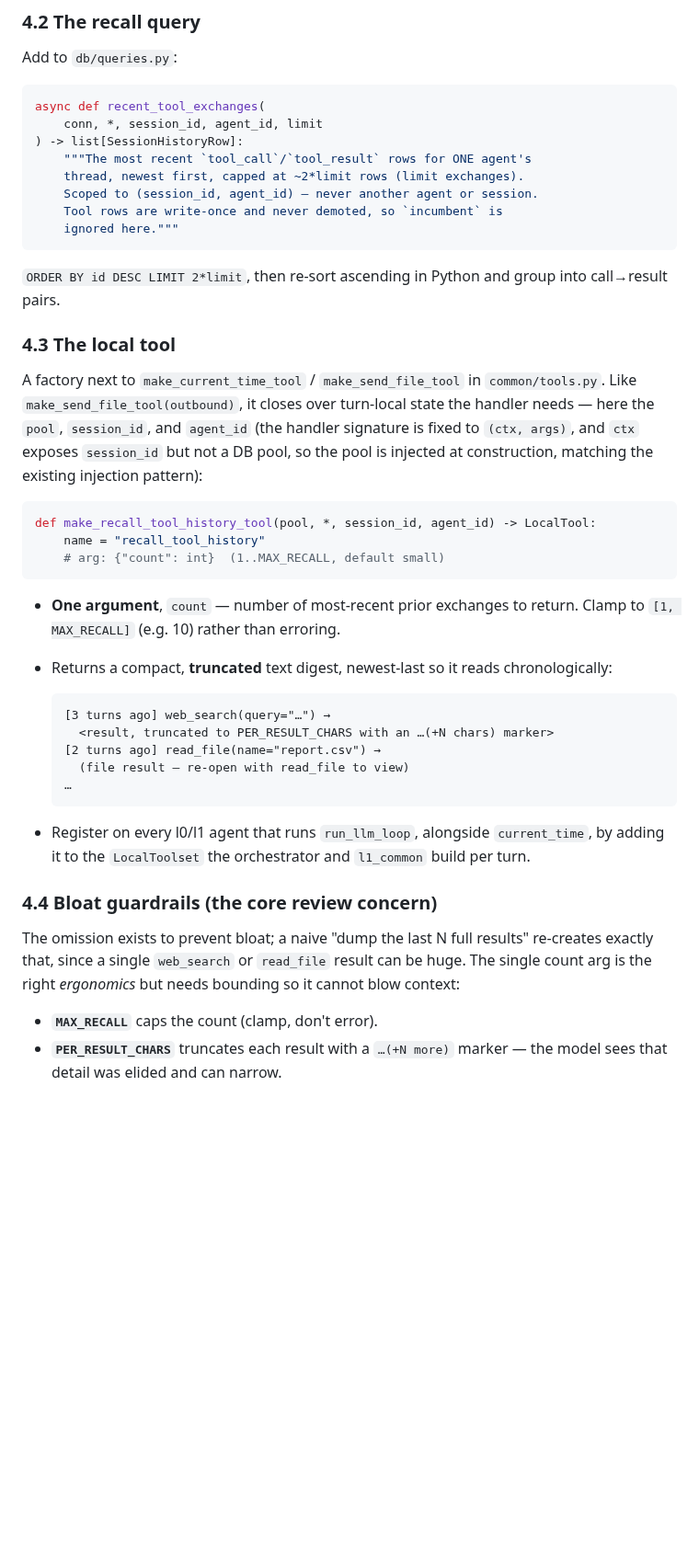
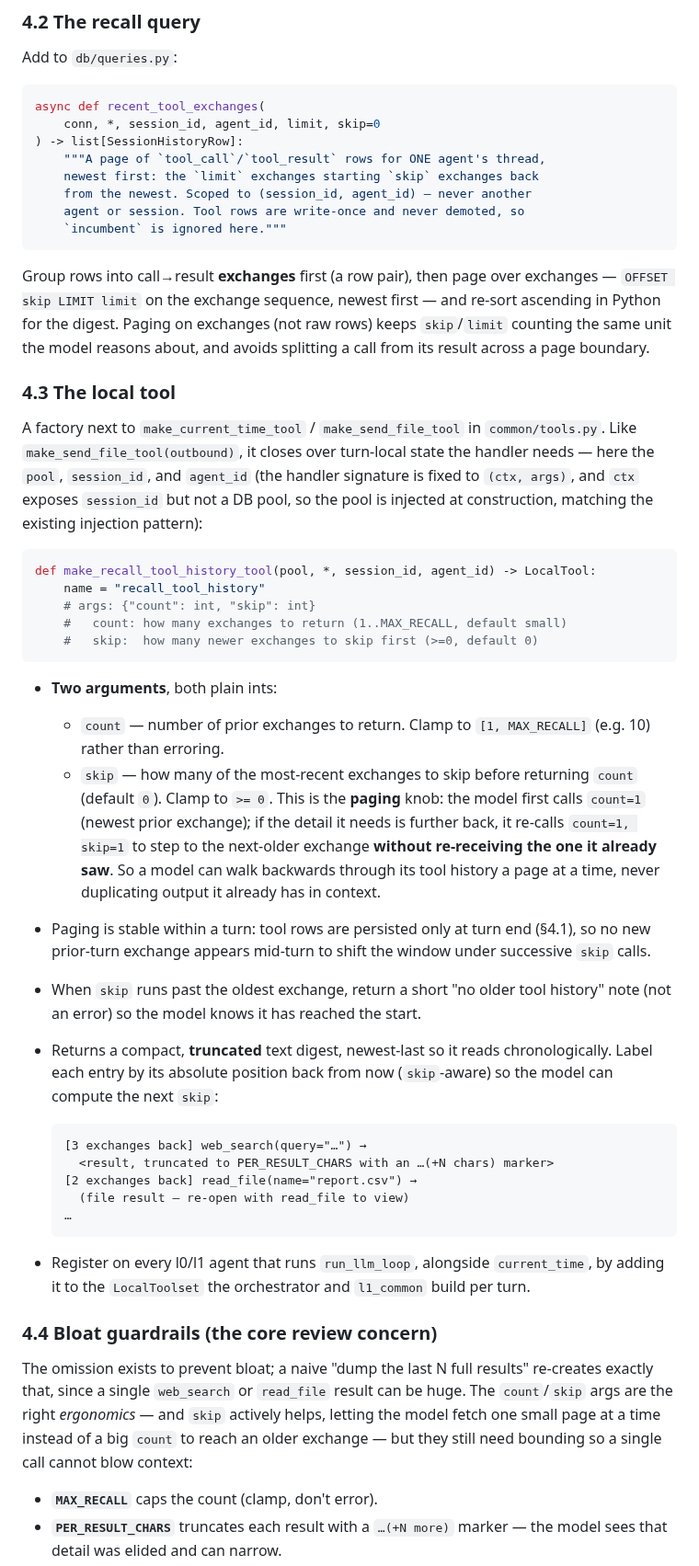
Before and after one commit to SJK-py/backplaned-agents, a Markdown page: docs/design/agent-tool-history-recall.md, the part around one of its changes. Shown at 92% size. GitHub-like rendering; blank space fills up the shorter version.

Commit message:
docs: add skip/paging argument to tool-history recall design
Second int arg `skip` (default 0) lets the model page backwards through
older tool exchanges without re-receiving output it already has. Pairs
with batch-persist-at-end so the paging window is stable within a turn.

Co-Authored-By: Claude Opus 4.8 <noreply@anthropic.com>
Claude-Session: https://claude.ai/code/session_01FqpchFCzyVZCA3HJc3YUwp

````diff
--- a/docs/design/agent-tool-history-recall.md
+++ b/docs/design/agent-tool-history-recall.md
@@ -106,17 +106,21 @@ Add to `db/queries.py`:
 
 ```python
 async def recent_tool_exchanges(
-    conn, *, session_id, agent_id, limit
+    conn, *, session_id, agent_id, limit, skip=0
 ) -> list[SessionHistoryRow]:
-    """The most recent `tool_call`/`tool_result` rows for ONE agent's
-    thread, newest first, capped at ~2*limit rows (limit exchanges).
-    Scoped to (session_id, agent_id) — never another agent or session.
-    Tool rows are write-once and never demoted, so `incumbent` is
-    ignored here."""
+    """A page of `tool_call`/`tool_result` rows for ONE agent's thread,
+    newest first: the `limit` exchanges starting `skip` exchanges back
+    from the newest. Scoped to (session_id, agent_id) — never another
+    agent or session. Tool rows are write-once and never demoted, so
+    `incumbent` is ignored here."""
 ```
 
-`ORDER BY id DESC LIMIT 2*limit`, then re-sort ascending in Python and
-group into call→result pairs.
+Group rows into call→result **exchanges** first (a row pair), then page
+over exchanges — `OFFSET skip LIMIT limit` on the exchange sequence,
+newest first — and re-sort ascending in Python for the digest. Paging on
+exchanges (not raw rows) keeps `skip`/`limit` counting the same unit the
+model reasons about, and avoids splitting a call from its result across a
+page boundary.
 
 ### 4.3 The local tool
 
@@ -130,18 +134,36 @@ construction, matching the existing injection pattern):
 ```python
 def make_recall_tool_history_tool(pool, *, session_id, agent_id) -> LocalTool:
     name = "recall_tool_history"
-    # arg: {"count": int}  (1..MAX_RECALL, default small)
+    # args: {"count": int, "skip": int}
+    #   count: how many exchanges to return (1..MAX_RECALL, default small)
+    #   skip:  how many newer exchanges to skip first (>=0, default 0)
 ```
 
-  * **One argument**, `count` — number of most-recent prior exchanges to
-    return. Clamp to `[1, MAX_RECALL]` (e.g. 10) rather than erroring.
+  * **Two arguments**, both plain ints:
+    * `count` — number of prior exchanges to return. Clamp to
+      `[1, MAX_RECALL]` (e.g. 10) rather than erroring.
+    * `skip` — how many of the most-recent exchanges to skip before
+      returning `count` (default `0`). Clamp to `>= 0`. This is the
+      **paging** knob: the model first calls `count=1` (newest prior
+      exchange); if the detail it needs is further back, it re-calls
+      `count=1, skip=1` to step to the next-older exchange **without
+      re-receiving the one it already saw**. So a model can walk
+      backwards through its tool history a page at a time, never
+      duplicating output it already has in context.
+  * Paging is stable within a turn: tool rows are persisted only at turn
+    end (§4.1), so no new prior-turn exchange appears mid-turn to shift
+    the window under successive `skip` calls.
+  * When `skip` runs past the oldest exchange, return a short "no older
+    tool history" note (not an error) so the model knows it has reached
+    the start.
   * Returns a compact, **truncated** text digest, newest-last so it reads
-    chronologically:
+    chronologically. Label each entry by its absolute position back from
+    now (`skip`-aware) so the model can compute the next `skip`:
 
     ```
-    [3 turns ago] web_search(query="…") →
+    [3 exchanges back] web_search(query="…") →
       <result, truncated to PER_RESULT_CHARS with an …(+N chars) marker>
-    [2 turns ago] read_file(name="report.csv") →
+    [2 exchanges back] read_file(name="report.csv") →
       (file result — re-open with read_file to view)
     …
     ```
@@ -154,8 +176,11 @@ def make_recall_tool_history_tool(pool, *, session_id, agent_id) -> LocalTool:
 
 The omission exists to prevent bloat; a naive "dump the last N full
 results" re-creates exactly that, since a single `web_search` or
-`read_file` result can be huge. The single count arg is the right
-*ergonomics* but needs bounding so it cannot blow context:
+`read_file` result can be huge. The `count`/`skip` args are the right
+*ergonomics* — and `skip` actively helps, letting the model fetch one
+small page at a time instead of a big `count` to reach an older
+exchange — but they still need bounding so a single call cannot blow
+context:
 
   * **`MAX_RECALL`** caps the count (clamp, don't error).
   * **`PER_RESULT_CHARS`** truncates each result with a `…(+N more)`
````
Also changed, not shown: other parts of docs/design/agent-tool-history-recall.md (+13 -8 lines).
